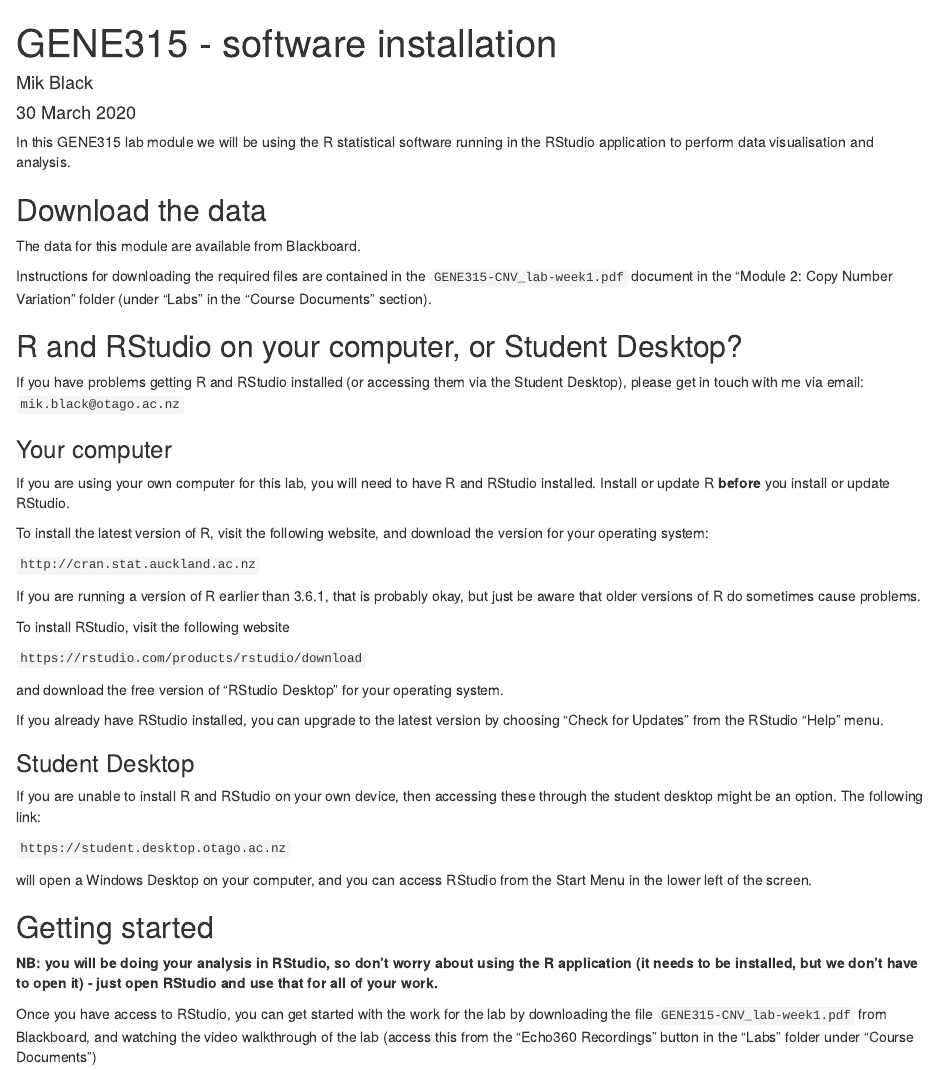
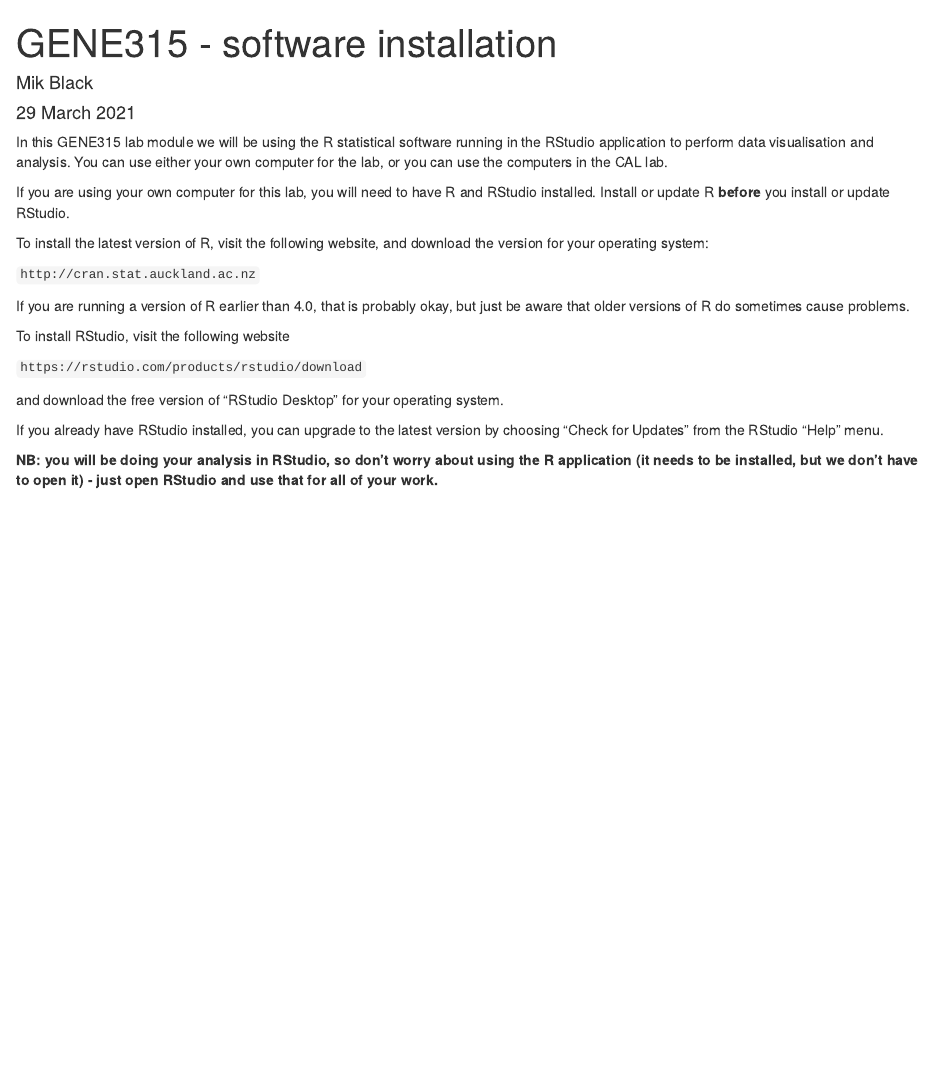
Before and after one commit to mikblack/GENE315-CNVlab, an R Markdown document (GENE315-R_setup.Rmd): the page in a window 1100 px wide, from its top. The pictures show the output file GENE315-R_setup.html that the author committed with the source, opened offline.

Commit message:
Update for 2021: week 1

````diff
--- a/GENE315-R_setup.Rmd
+++ b/GENE315-R_setup.Rmd
@@ -1,7 +1,7 @@
 ---
 title: "GENE315 - software installation"
 author: "Mik Black"
-date: "30 March 2020"
+date: "29 March 2021"
 output:
   html_document: default
   github_document: default
@@ -14,22 +14,10 @@
 knitr::opts_chunk$set(echo = TRUE)
 ```
 
+<!-- NB: in 2021, I sent the below in a course announcement, rather than sending around a PDF -->
+
 In this GENE315 lab module we will be using the R statistical software running in the RStudio
-application to perform data visualisation and analysis.
-
-## Download the data
-
-The data for this module are available from Blackboard.
-
-Instructions for downloading the required files are contained in the
-`GENE315-CNV_lab-week1.pdf` document in the "Module 2: Copy Number Variation" folder
-(under "Labs" in the "Course Documents" section).
-
-## R and RStudio on your computer, or Student Desktop?
-
-If you have problems getting R and RStudio installed (or accessing them via the Student Desktop), please get in touch with me via email: `mik.black@otago.ac.nz`
-
-### Your computer
+application to perform data visualisation and analysis. You can use either your own computer for the lab, or you can use the computers in the CAL lab.
 
 If you are using your own computer for this lab, you will need to have R and RStudio installed.  Install or update R **before** you install or update RStudio.
 
@@ -37,8 +25,7 @@
 
 `http://cran.stat.auckland.ac.nz`
 
-
-If you are running a version of R earlier than 3.6.1, that is probably okay, but just be aware that older versions of R do sometimes cause problems.
+If you are running a version of R earlier than 4.0, that is probably okay, but just be aware that older versions of R do sometimes cause problems.
 
 To install RStudio, visit the following website
 
@@ -48,16 +35,4 @@
 
 If you already have RStudio installed, you can upgrade to the latest version by choosing "Check for Updates" from the RStudio "Help" menu.
 
-### Student Desktop
-
-If you are unable to install R and RStudio on your own device, then accessing these through the student desktop might be an option.  The following link:
-
-`https://student.desktop.otago.ac.nz`
-
-will open a Windows Desktop on your computer, and you can access RStudio from the Start Menu in the lower left of the screen.
-
-## Getting started
-
 **NB: you will be doing your analysis in RStudio, so don't worry about using the R application (it needs to be installed, but we don't have to open it) - just open RStudio and use that for all of your work.**
-
-Once you have access to RStudio, you can get started with the work for the lab by downloading the file `GENE315-CNV_lab-week1.pdf` from Blackboard, and watching the video walkthrough of the lab (access this from the "Echo360 Recordings" button in the "Labs" folder under "Course Documents")
````
Also changed, not shown: GENE315-CNV_lab-week1.Rmd (+5 -4 lines), GENE315-CNV_lab-week1.html, GENE315-CNV_lab-week1.md, GENE315-CNV_lab-week1.pdf, GENE315-R_setup.html, 1 other file.
